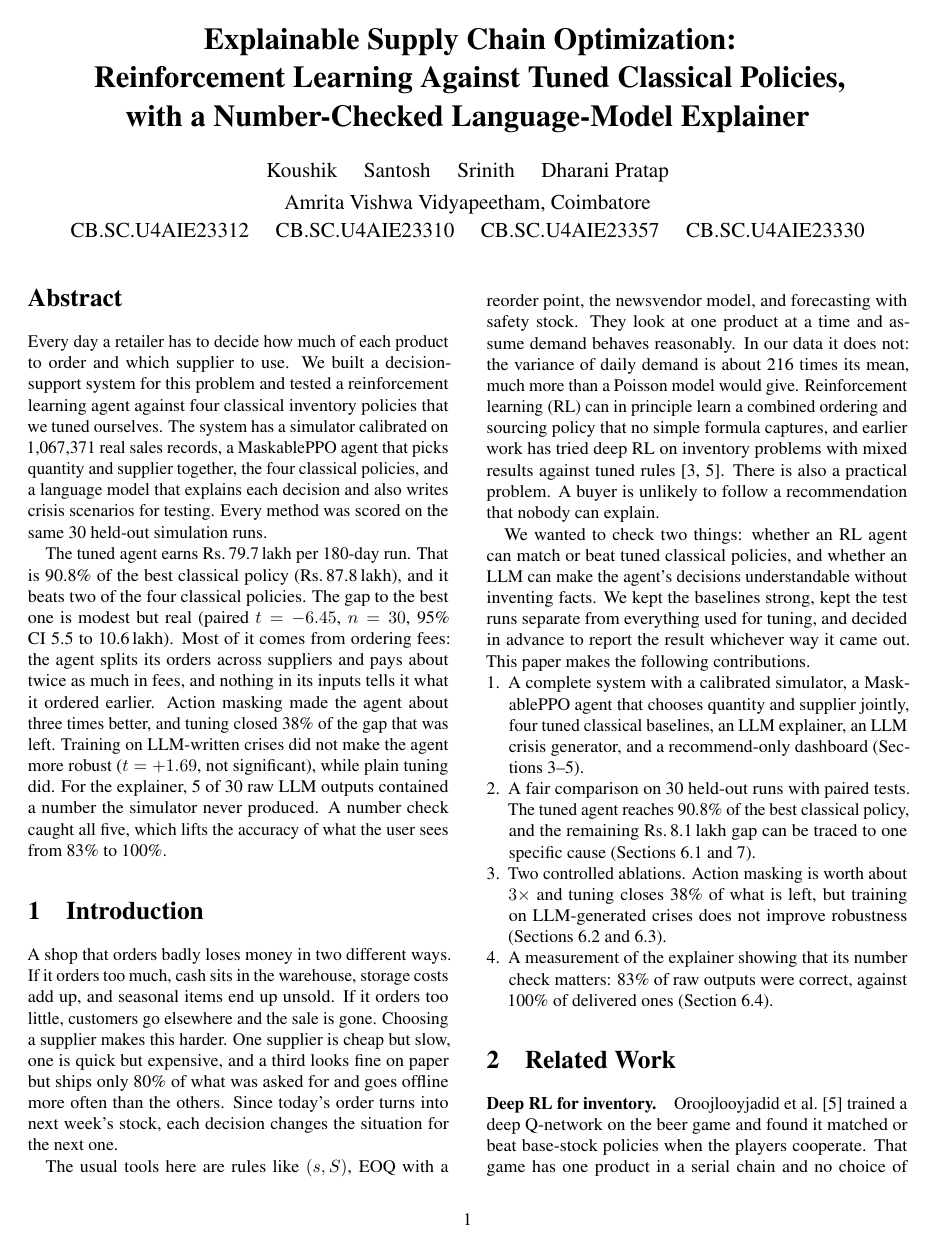
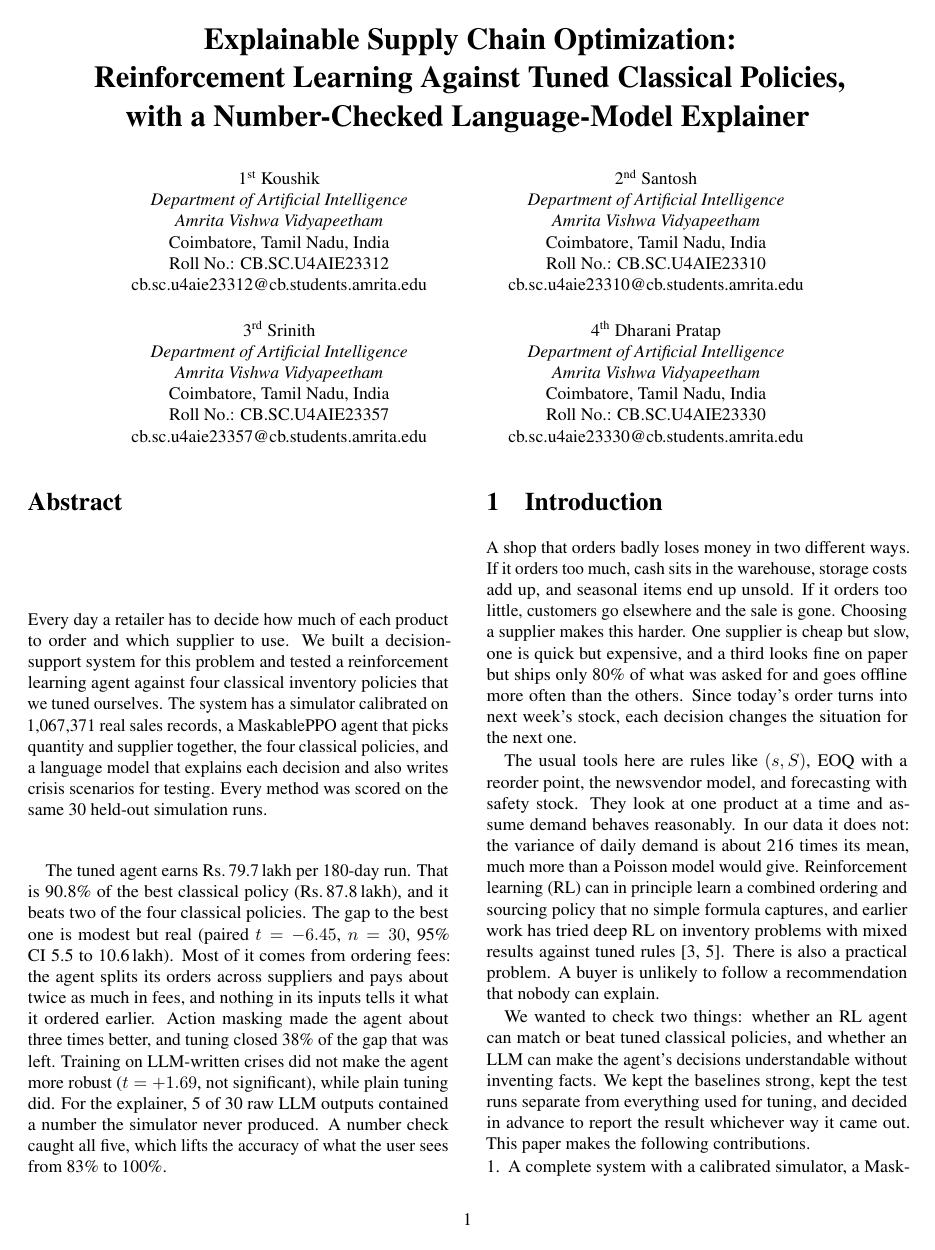
Before and after one commit to KJSK-Koushik/Supply-AI-RL-Explainable-supply-chain-Optimisation, a LaTeX paper (reports/latex/main.tex): page 1 of 7. Compiled offline with pdfLaTeX.

Commit message:
Put the authors in the IEEE-style block: name, department, university, roll number, email
Two-by-two grid with ordinals, in the same layout as the team's other paper.
The report is back to 7 pages (terminal figures slightly smaller).

```diff
--- a/reports/latex/main.tex
+++ b/reports/latex/main.tex
@@ -26,9 +26,37 @@ Reinforcement Learning Against Tuned Classical Policies,\\
 with a Number-Checked Language-Model Explainer}}
 
 \author{%
-  Koushik \quad Santosh \quad Srinith \quad Dharani Pratap\\[4pt]
-  Amrita Vishwa Vidyapeetham, Coimbatore\\[2pt]
-  CB.SC.U4AIE23312 \quad CB.SC.U4AIE23310 \quad CB.SC.U4AIE23357 \quad CB.SC.U4AIE23330}
+  \normalsize
+  \begin{tabular}{@{}c@{\hspace{1.2cm}}c@{}}
+    \begin{tabular}[t]{c}
+      1\textsuperscript{st} Koushik\\
+      \textit{Department of Artificial Intelligence}\\
+      \textit{Amrita Vishwa Vidyapeetham}\\
+      Coimbatore, Tamil Nadu, India\\
+      Roll No.: CB.SC.U4AIE23312\\
+      cb.sc.u4aie23312@cb.students.amrita.edu\end{tabular} &
+    \begin{tabular}[t]{c}
+      2\textsuperscript{nd} Santosh\\
+      \textit{Department of Artificial Intelligence}\\
+      \textit{Amrita Vishwa Vidyapeetham}\\
+      Coimbatore, Tamil Nadu, India\\
+      Roll No.: CB.SC.U4AIE23310\\
+      cb.sc.u4aie23310@cb.students.amrita.edu\end{tabular} \\ \noalign{\vskip 14pt}
+    \begin{tabular}[t]{c}
+      3\textsuperscript{rd} Srinith\\
+      \textit{Department of Artificial Intelligence}\\
+      \textit{Amrita Vishwa Vidyapeetham}\\
+      Coimbatore, Tamil Nadu, India\\
+      Roll No.: CB.SC.U4AIE23357\\
+      cb.sc.u4aie23357@cb.students.amrita.edu\end{tabular} &
+    \begin{tabular}[t]{c}
+      4\textsuperscript{th} Dharani Pratap\\
+      \textit{Department of Artificial Intelligence}\\
+      \textit{Amrita Vishwa Vidyapeetham}\\
+      Coimbatore, Tamil Nadu, India\\
+      Roll No.: CB.SC.U4AIE23330\\
+      cb.sc.u4aie23330@cb.students.amrita.edu\end{tabular}
+  \end{tabular}}
 \date{}
 
 \begin{document}
```
Also changed, not shown: reports/latex/D-06_RL_Report_v2.pdf, reports/latex/main.tex (6 more changed lines).
